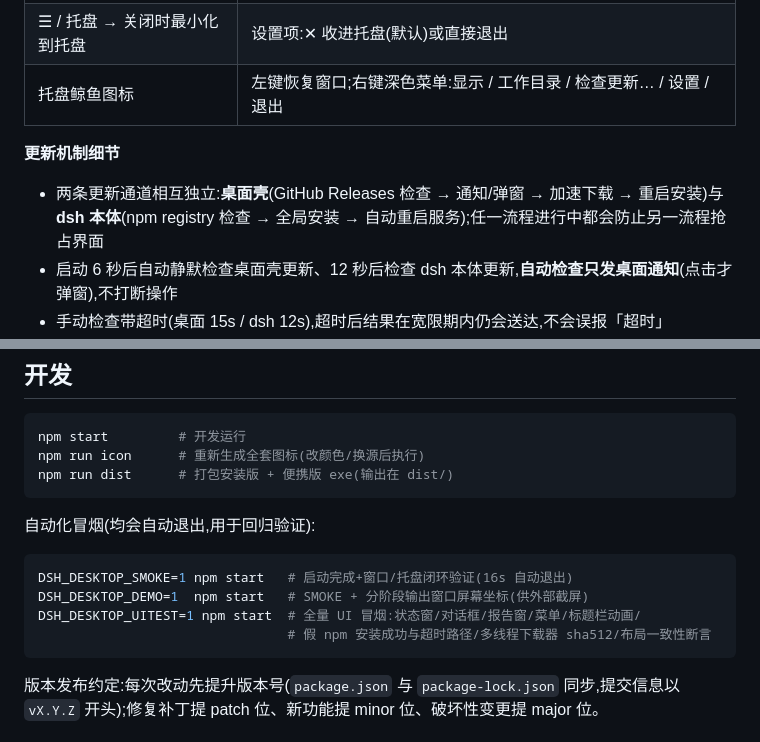
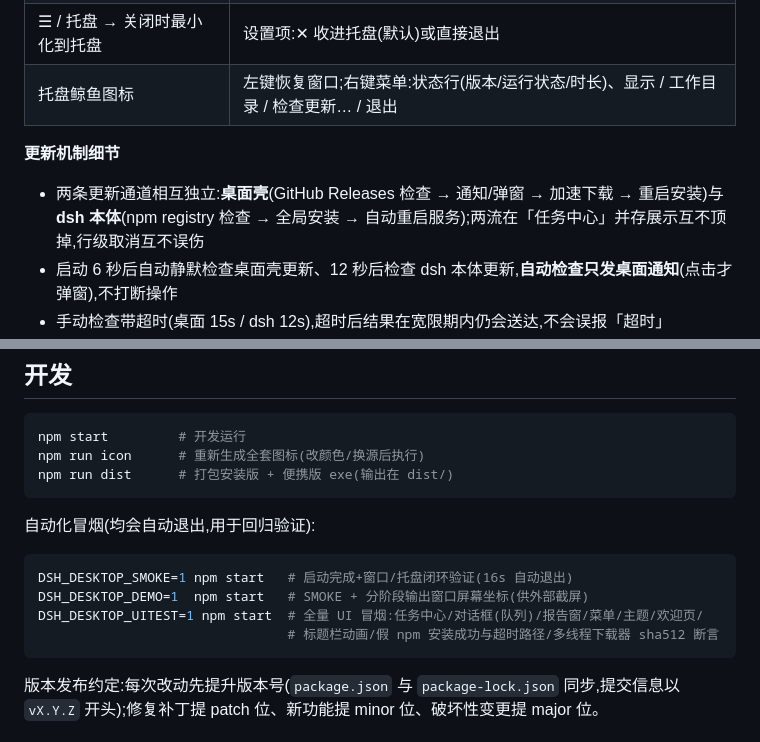
Before and after one commit to zink-ning-lkr/dsh-desktop, a Markdown page: README.md, 2 parts joined by grey strips. Drawn GitHub-style.

````diff
--- a/README.md
+++ b/README.md
@@ -37,11 +41,11 @@
 | ☰ 菜单 → 检查更新… | 桌面壳自身更新(对接 GitHub Releases):多线程分段加速下载 + sha512 校验,失败自动回退官方单连接 |
 | ☰ 菜单 → 检查 dsh 本体更新… | dsh 本体更新(对接 npm registry):安装期间自动暂停/恢复 dsh 服务,完成后自动重启生效 |
 | ☰ / 托盘 → 关闭时最小化到托盘 | 设置项:✕ 收进托盘(默认)或直接退出 |
-| 托盘鲸鱼图标 | 左键恢复窗口;右键深色菜单:显示 / 工作目录 / 检查更新… / 设置 / 退出 |
+| 托盘鲸鱼图标 | 左键恢复窗口;右键菜单:状态行(版本/运行状态/时长)、显示 / 工作目录 / 检查更新… / 退出 |
 
 **更新机制细节**
 
-- 两条更新通道相互独立:**桌面壳**(GitHub Releases 检查 → 通知/弹窗 → 加速下载 → 重启安装)与 **dsh 本体**(npm registry 检查 → 全局安装 → 自动重启服务);任一流程进行中都会防止另一流程抢占界面
+- 两条更新通道相互独立:**桌面壳**(GitHub Releases 检查 → 通知/弹窗 → 加速下载 → 重启安装)与 **dsh 本体**(npm registry 检查 → 全局安装 → 自动重启服务);两流在「任务中心」并存展示互不顶掉,行级取消互不误伤
 - 启动 6 秒后自动静默检查桌面壳更新、12 秒后检查 dsh 本体更新,**自动检查只发桌面通知**(点击才弹窗),不打断操作
 - 手动检查带超时(桌面 15s / dsh 12s),超时后结果在宽限期内仍会送达,不会误报「超时」
 - dsh 本体只在**已验证兼容的 0.1.x 区间**内自动推送(已验证 0.1.0-rc.8 / 0.1.1-rc.2 / 0.1.2-alpha.2);0.2+ 会提示手动升级确认,避免破坏性升级
@@ -123,8 +133,8 @@ npm run dist      # 打包安装版 + 便携版 exe(输出在 dist/)
 ```bash
 DSH_DESKTOP_SMOKE=1 npm start   # 启动完成+窗口/托盘闭环验证(16s 自动退出)
 DSH_DESKTOP_DEMO=1  npm start   # SMOKE + 分阶段输出窗口屏幕坐标(供外部截屏)
-DSH_DESKTOP_UITEST=1 npm start  # 全量 UI 冒烟:状态窗/对话框/报告窗/菜单/标题栏动画/
-                                # 假 npm 安装成功与超时路径/多线程下载器 sha512/布局一致性断言
+DSH_DESKTOP_UITEST=1 npm start  # 全量 UI 冒烟:任务中心/对话框(队列)/报告窗/菜单/主题/欢迎页/
+                                # 标题栏动画/假 npm 安装成功与超时路径/多线程下载器 sha512 断言
 ```
 
 版本发布约定:每次改动先提升版本号(`package.json` 与 `package-lock.json` 同步,提交信息以 `vX.Y.Z` 开头);修复补丁提 patch 位、新功能提 minor 位、破坏性变更提 major 位。
````
Also changed, not shown: other parts of README.md (+17 -7 lines).
